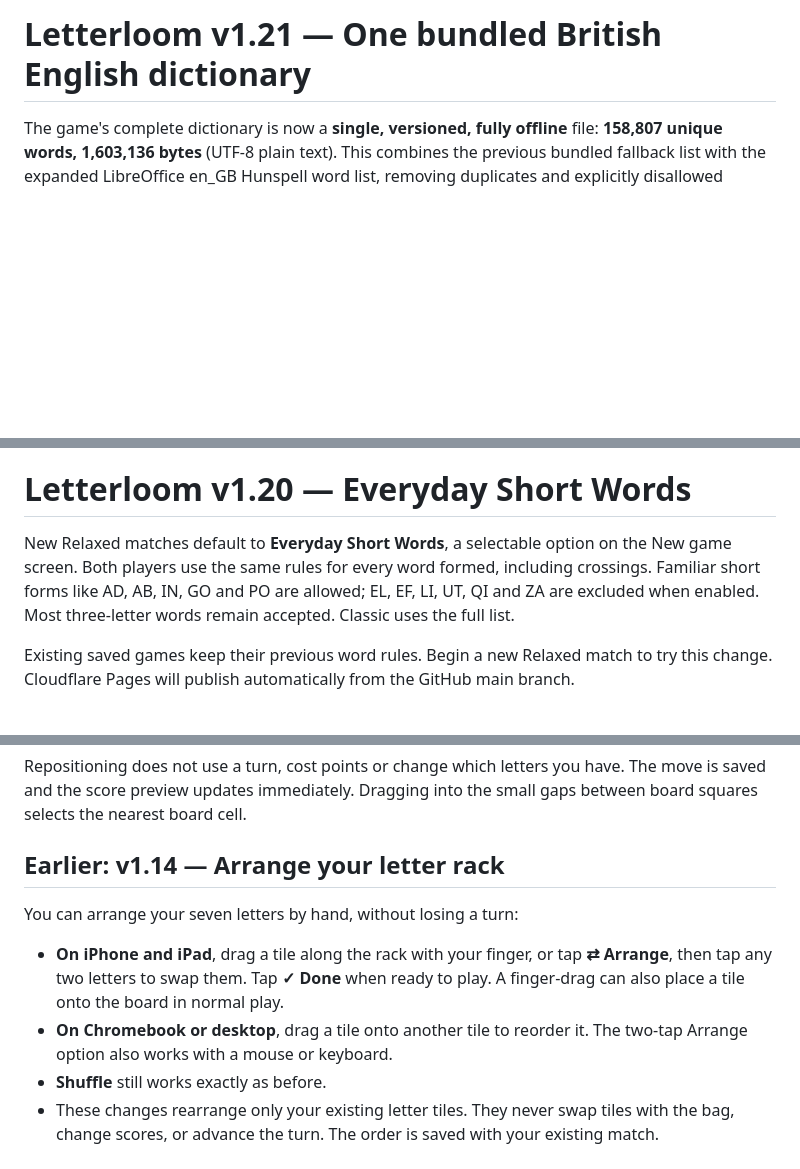
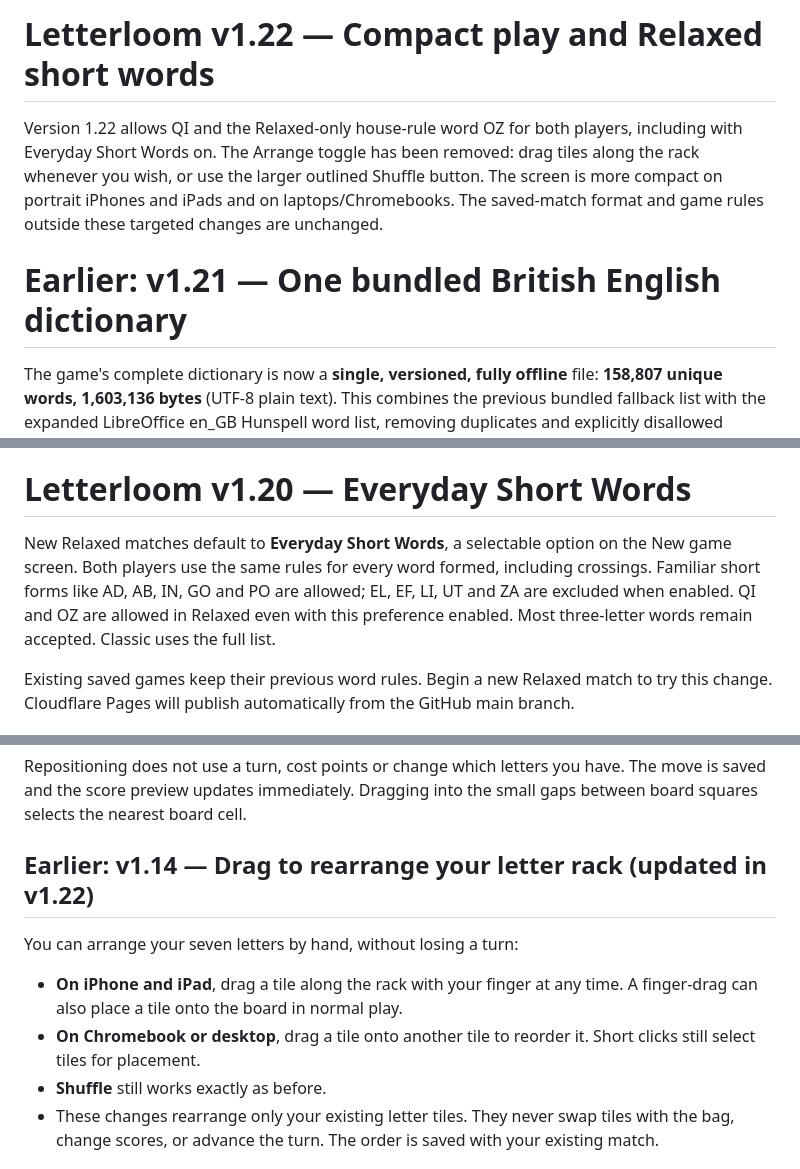
Before and after one commit to neily888/letterloom, a Markdown page: README.md, 3 parts joined by grey strips. Rendered like a GitHub page; blank space fills up the shorter version.

Commit message:
v1.22: refresh README for Relaxed QI/OZ and drag-only rack

```diff
--- a/README.md
+++ b/README.md
@@ -1,4 +1,8 @@
-# Letterloom v1.21 — One bundled British English dictionary
+# Letterloom v1.22 — Compact play and Relaxed short words
+
+Version 1.22 allows QI and the Relaxed-only house-rule word OZ for both players, including with Everyday Short Words on. The Arrange toggle has been removed: drag tiles along the rack whenever you wish, or use the larger outlined Shuffle button. The screen is more compact on portrait iPhones and iPads and on laptops/Chromebooks. The saved-match format and game rules outside these targeted changes are unchanged.
+
+# Earlier: v1.21 — One bundled British English dictionary
 
 The game's complete dictionary is now a **single, versioned, fully offline** file: **158,807 unique words, 1,603,136 bytes** (UTF-8 plain text). This combines the previous bundled fallback list with the expanded LibreOffice en_GB Hunspell word list, removing duplicates and explicitly disallowed American-only spellings.
 
@@ -8,7 +12,7 @@ See [DICTIONARY-SOURCES.md](DICTIONARY-SOURCES.md) for provenance, rebuilding, a
 
 # Letterloom v1.20 — Everyday Short Words
 
-New Relaxed matches default to **Everyday Short Words**, a selectable option on the New game screen. Both players use the same rules for every word formed, including crossings. Familiar short forms like AD, AB, IN, GO and PO are allowed; EL, EF, LI, UT, QI and ZA are excluded when enabled. Most three-letter words remain accepted. Classic uses the full list.
+New Relaxed matches default to **Everyday Short Words**, a selectable option on the New game screen. Both players use the same rules for every word formed, including crossings. Familiar short forms like AD, AB, IN, GO and PO are allowed; EL, EF, LI, UT and ZA are excluded when enabled. QI and OZ are allowed in Relaxed even with this preference enabled. Most three-letter words remain accepted. Classic uses the full list.
 
 Existing saved games keep their previous word rules. Begin a new Relaxed match to try this change. Cloudflare Pages will publish automatically from the GitHub main branch.
 
@@ -54,12 +58,12 @@ Drag a letter you have placed onto the board to another square **before pressing
 
 Repositioning does not use a turn, cost points or change which letters you have. The move is saved and the score preview updates immediately. Dragging into the small gaps between board squares selects the nearest board cell.
 
-## Earlier: v1.14 — Arrange your letter rack
+## Earlier: v1.14 — Drag to rearrange your letter rack (updated in v1.22)
 
 You can arrange your seven letters by hand, without losing a turn:
 
-- **On iPhone and iPad**, drag a tile along the rack with your finger, or tap **⇄ Arrange**, then tap any two letters to swap them. Tap **✓ Done** when ready to play. A finger-drag can also place a tile onto the board in normal play.
-- **On Chromebook or desktop**, drag a tile onto another tile to reorder it. The two-tap Arrange option also works with a mouse or keyboard.
+- **On iPhone and iPad**, drag a tile along the rack with your finger at any time. A finger-drag can also place a tile onto the board in normal play.
+- **On Chromebook or desktop**, drag a tile onto another tile to reorder it. Short clicks still select tiles for placement.
 - **Shuffle** still works exactly as before.
 - These changes rearrange only your existing letter tiles. They never swap tiles with the bag, change scores, or advance the turn. The order is saved with your existing match.
 
```
Also changed, not shown: other parts of README.md (+2 -2 lines).
